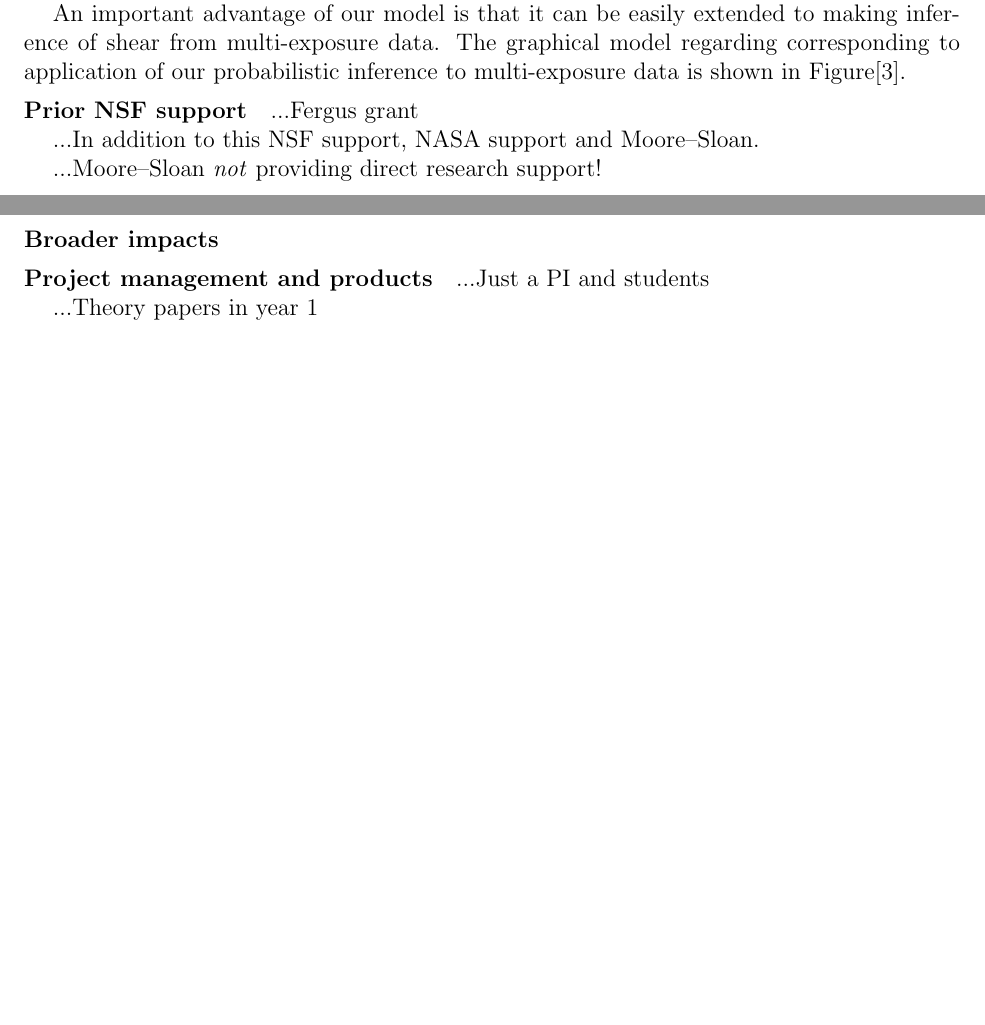
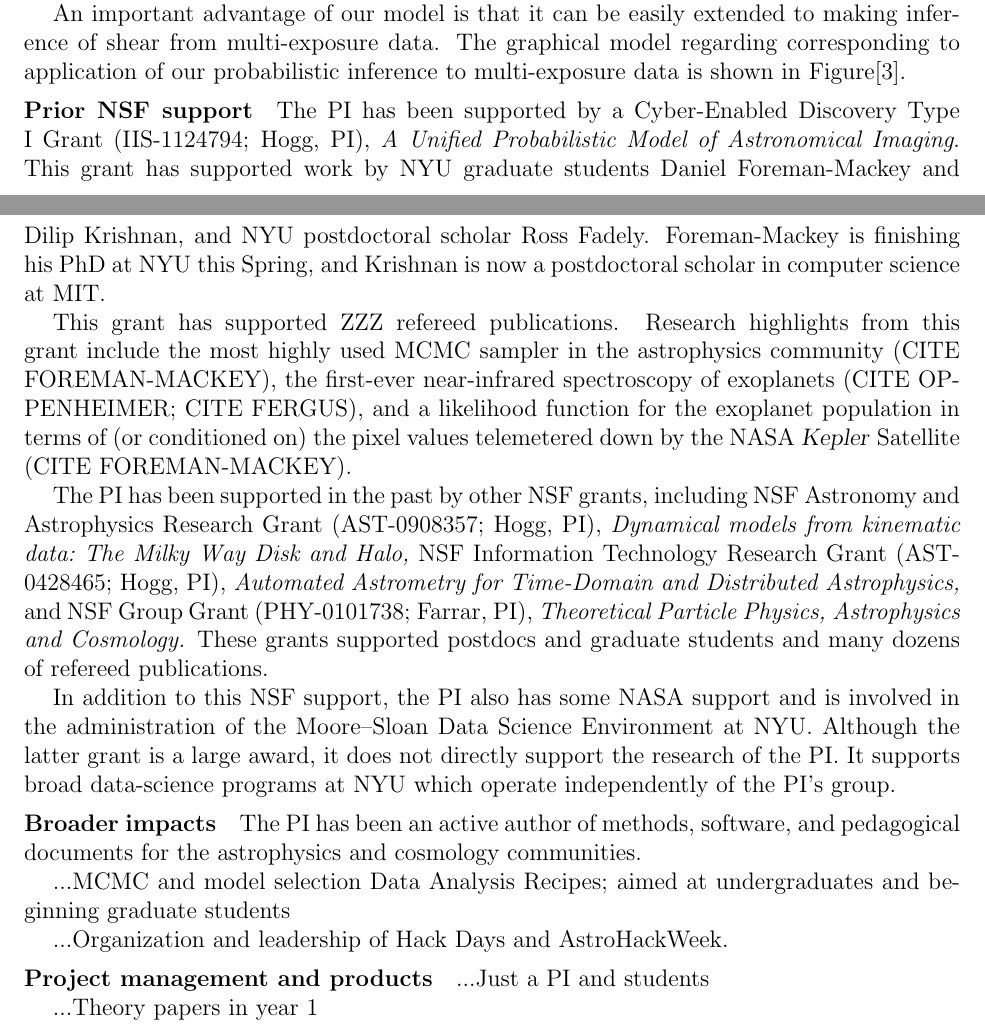
Before and after one commit to davidwhogg/GetRichOrDieTrying, a LaTeX document (ProbCosmo/description.tex): two parts of pages 5 and 6 of 9, joined at a grey line, cut so that both start at the same text, the shorter picture padded with empty space. Compiled offline with pdfLaTeX.

Commit message:
prior support

```diff
--- a/ProbCosmo/description.tex
+++ b/ProbCosmo/description.tex
@@ -349,13 +349,50 @@ multi-exposure data is shown in Figure[\ref{3}].
 
 \paragraph{Prior NSF support}
 
-...Fergus grant
+The PI has been supported by a Cyber-Enabled Discovery Type I Grant
+(IIS-1124794; Hogg, PI), \textit{A Unified Probabilistic Model of
+  Astronomical Imaging}.
+This grant has supported work by NYU graduate students Daniel
+Foreman-Mackey and Dilip Krishnan, and NYU postdoctoral scholar Ross
+Fadely.
+Foreman-Mackey is finishing his PhD at NYU this Spring, and Krishnan
+is now a postdoctoral scholar in computer science at MIT.
 
-...In addition to this NSF support, NASA support and Moore--Sloan.
+This grant has supported ZZZ refereed publications.
+Research highlights from this grant include the most highly used MCMC
+sampler in the astrophysics community (CITE FOREMAN-MACKEY), the
+first-ever near-infrared spectroscopy of exoplanets (CITE OPPENHEIMER;
+CITE FERGUS), and a likelihood function for the exoplanet population
+in terms of (or conditioned on) the pixel values telemetered down by
+the NASA \kepler\ Satellite (CITE FOREMAN-MACKEY).
 
-...Moore--Sloan \emph{not} providing direct research support!
+The PI has been supported in the past by other NSF grants, including
+NSF Astronomy and Astrophysics Research Grant (AST-0908357; Hogg, PI),
+\textit{Dynamical models from kinematic data:\ The Milky Way Disk and Halo,}
+NSF Information Technology Research Grant (AST-0428465; Hogg, PI),
+\textit{Automated Astrometry for Time-Domain and Distributed
+Astrophysics,} and
+NSF Group Grant (PHY-0101738; Farrar, PI), \textit{Theoretical
+Particle Physics, Astrophysics and Cosmology.}
+These grants supported postdocs and graduate students and many dozens
+of refereed publications.
+
+In addition to this NSF support, the PI also has some NASA support and
+is involved in the administration of the Moore--Sloan Data Science
+Environment at NYU.
+Although the latter grant is a large award, it does not directly
+support the research of the PI.
+It supports broad data-science programs at NYU which operate
+independently of the PI's group.
 
 \paragraph{Broader impacts}
+
+The PI has been an active author of methods, software, and pedagogical
+documents for the astrophysics and cosmology communities.
+
+...MCMC and model selection Data Analysis Recipes; aimed at undergraduates and beginning graduate students
+
+...Organization and leadership of Hack Days and AstroHackWeek.
 
 \paragraph{Project management and products}
 
```
